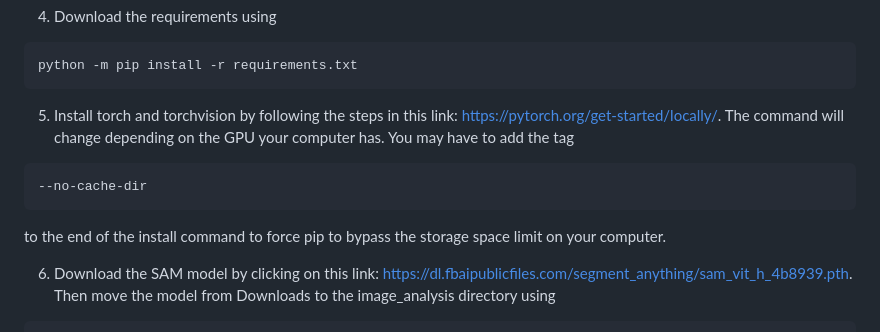
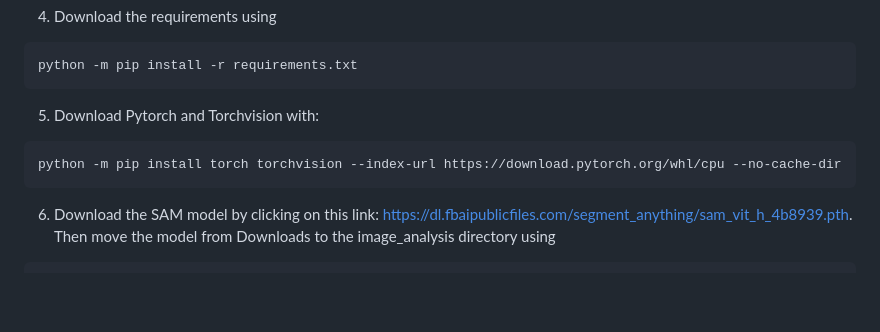
Before and after one commit to NikolaJenkins/lunar-skylight-model, a Markdown page: README.md, the part around one of its changes. Drawn GitHub-style; blank space fills up the shorter version.

````diff
--- a/README.md
+++ b/README.md
@@ -31,11 +31,10 @@ source .lunar/bin/activate
 python -m pip install -r requirements.txt
 ```
 
-5. Install torch and torchvision by following the steps in this link: https://pytorch.org/get-started/locally/. The command will change depending on the GPU your computer has. You may have to add the tag
+5. Download Pytorch and Torchvision with:
 ```
---no-cache-dir
+python -m pip install torch torchvision --index-url https://download.pytorch.org/whl/cpu --no-cache-dir
 ```
-to the end of the install command to force pip to bypass the storage space limit on your computer.
 
 6. Download the SAM model by clicking on this link:
 https://dl.fbaipublicfiles.com/segment_anything/sam_vit_h_4b8939.pth.
````
Also changed, not shown: other parts of README.md (+0 -2 lines).
